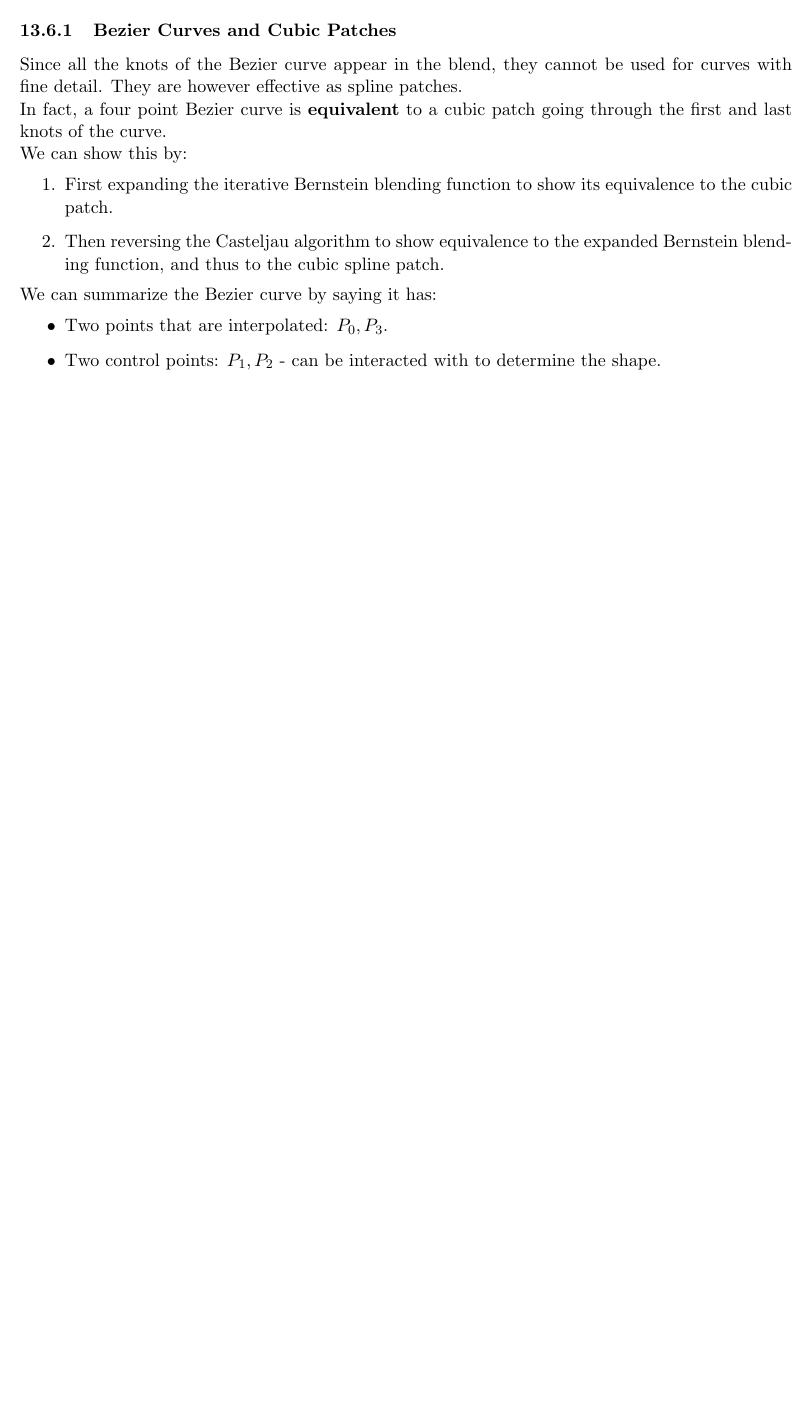
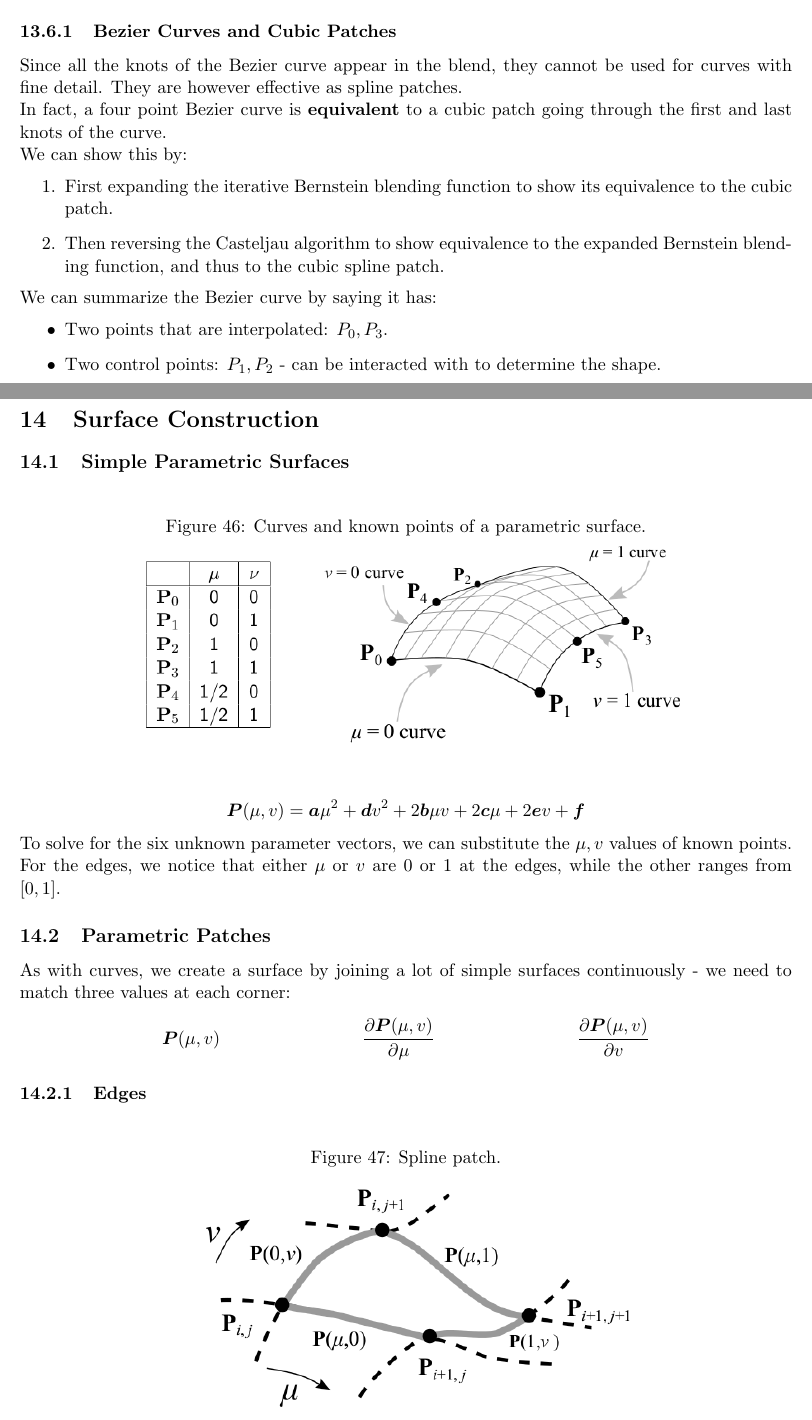
Before and after one commit to cheukwing/mc3-notes, a LaTeX document (graphics/graphics.tex): part of page 53 of 53 before the commit and two parts of pages 53 and 54 of 55 after it, the two joined at a grey line, cut so that both start at the same text, the shorter picture padded with empty space. Compiled offline with pdfLaTeX.

Commit message:
spline patch

```diff
--- a/graphics/graphics.tex
+++ b/graphics/graphics.tex
@@ -3,6 +3,7 @@
 \usepackage{amsthm}
 \usepackage{amsmath}
 \usepackage{amssymb}
+\usepackage{bm}
 \usepackage{graphicx}
 \usepackage{gensymb}
 
@@ -2299,3 +2300,30 @@ We can summarize the Bezier curve by saying it has:
   \item Two control points: $P_1, P_2$ - can be interacted with to determine the shape.
 \end{itemize}
 
+\section{Surface Construction}
+\subsection{Simple Parametric Surfaces}
+\begin{figure}[htb!]
+  \centering
+  \caption{Curves and known points of a parametric surface.}
+  \includegraphics[scale=0.5]{parametricsurface}
+\end{figure}
+
+\[
+  \bm{P}(\mu, v) = \bm{a}\mu^2 + \bm{d}v^2 + 2\bm{b}\mu v + 2\bm{c} \mu + 2 \bm{e} v + \bm{f}
+\]
+To solve for the six unknown parameter vectors, we can substitute the $\mu, v$ values of known points.
+
+For the edges, we notice that either $\mu$ or $v$ are $0$ or $1$ at the edges, while the other ranges from $[0, 1]$.
+
+\subsection{Parametric Patches}
+As with curves, we create a surface by joining a lot of simple surfaces continuously - we need to match three values at each corner:
+\begin{align*}
+  \bm{P}(\mu, v) && \frac{\partial\bm{P}(\mu, v)}{\partial \mu} && \frac{\partial\bm{P}(\mu, v)}{\partial v}
+\end{align*}
+
+\subsubsection{Edges}
+\begin{figure}[htb!]
+  \centering
+  \caption{Spline patch.}
+  \includegraphics[scale=0.5]{splinepatch}
+\end{figure}
```
Also changed, not shown: graphics/imgs/parametricsurface.png (added), graphics/imgs/splinepatch.png (added), graphics/graphics.tex (28 more changed lines).
